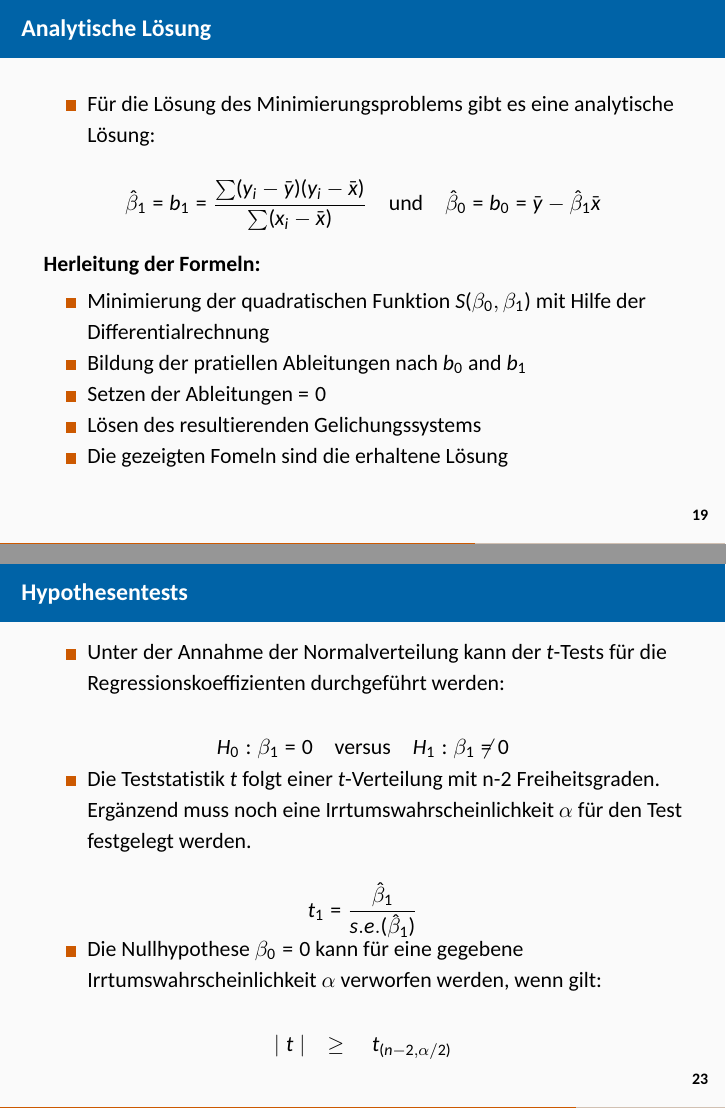
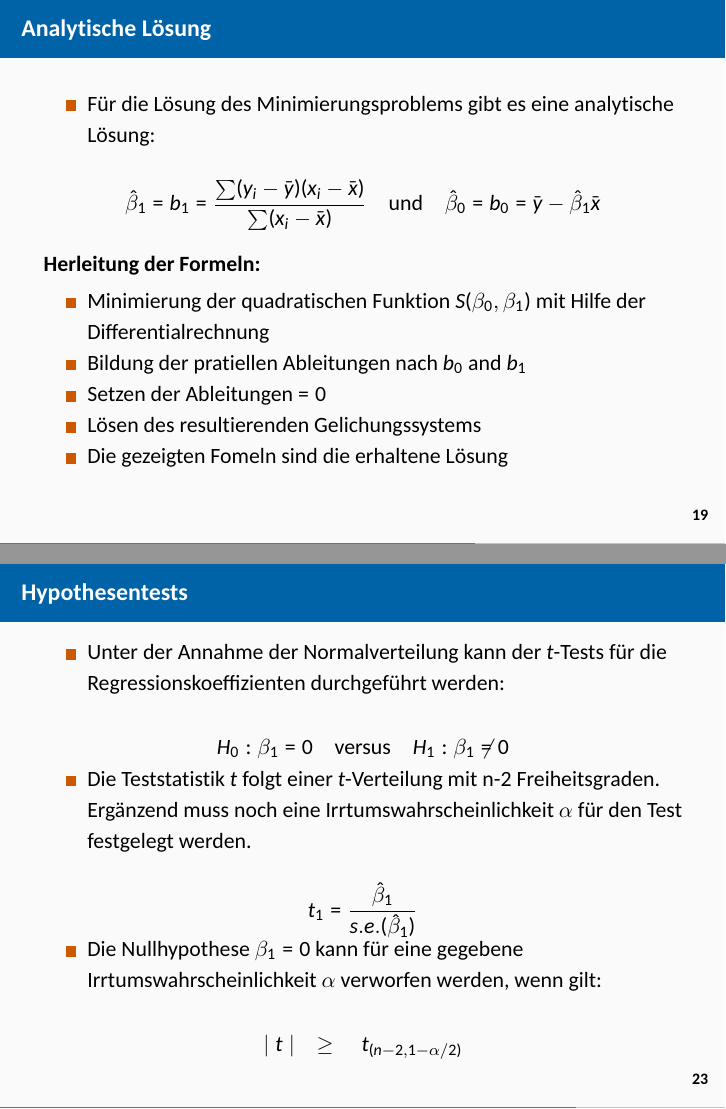
Before and after one commit to bchwtz/bchwtz-stat, an R Markdown document (slides/12-Regression.Rmd): pages 21 and 25 of 31, joined at a grey line. The pictures show the output file slides/12-Regression.pdf that the author committed with the source.

Commit message:
bchwtz published a site update

```diff
--- a/slides/12-Regression.Rmd
+++ b/slides/12-Regression.Rmd
@@ -239,7 +239,7 @@ $$
 
 - Für die Lösung des Minimierungsproblems gibt es eine analytische Lösung:
 
-$$\hat\beta_1 = b_1 =  \frac{\sum(y_i - \bar y)(y_i - \bar x)}{\sum (x_i - \bar x)} \quad\text{und}\quad \hat\beta_0 = b_0 = \bar y - \hat\beta_1 \bar x$$
+$$\hat\beta_1 = b_1 =  \frac{\sum(y_i - \bar y)(x_i - \bar x)}{\sum (x_i - \bar x)} \quad\text{und}\quad \hat\beta_0 = b_0 = \bar y - \hat\beta_1 \bar x$$
 
 \bigskip
 **Herleitung der Formeln:**
@@ -288,10 +288,10 @@ $$H_0: \beta_1 = 0 \quad\text{versus}\quad H_1: \beta_1 \neq 0$$
 
 $$t_1 = \frac{\hat\beta_1}{s.e.(\hat\beta_1)} $$
 
-- Die Nullhypothese $\beta_0 = 0$ kann für eine gegebene Irrtumswahrscheinlichkeit $\alpha$ verworfen werden, wenn gilt:
+- Die Nullhypothese $\beta_1 = 0$ kann für eine gegebene Irrtumswahrscheinlichkeit $\alpha$ verworfen werden, wenn gilt:
 
 $$
-\mid t \mid \quad \geq \quad t_{(n-2, \alpha/2)}
+\mid t \mid \quad \geq \quad t_{(n-2, 1-\alpha/2)}
 $$
 
 ## Lineare Regression
```
Also changed, not shown: anwendungen-der-wahrscheinlichkeitsrechnung.html, begriff-der-häufigkeit.html, daten.html, evaluation.html, grundlegende-begriffe.html, hypothesentests.html, index.html, kombinatorik.html, lineare-regression.html, maßzahlen.html, multiple-regression.html, search_index.json, slides/00-Intro.pdf, slides/01-Begriffe.pdf, 20 more files.
